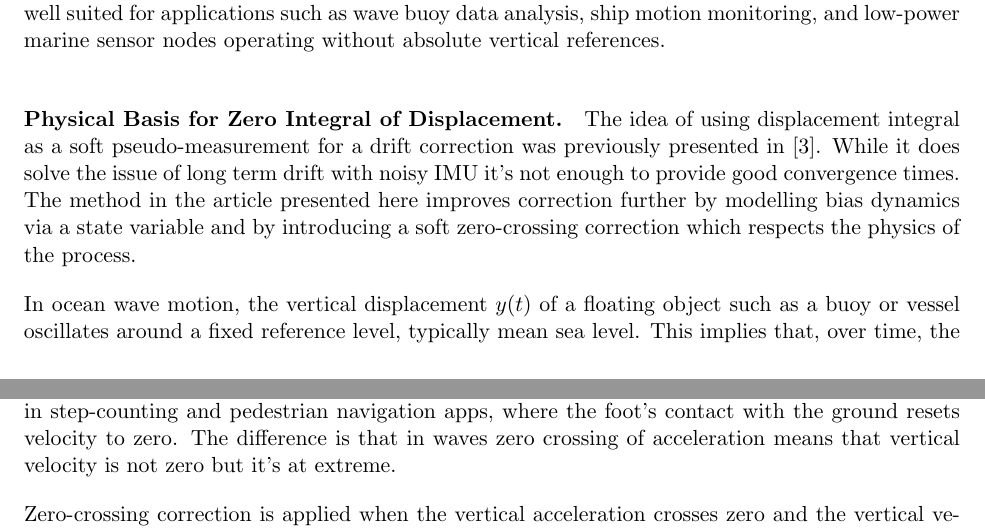
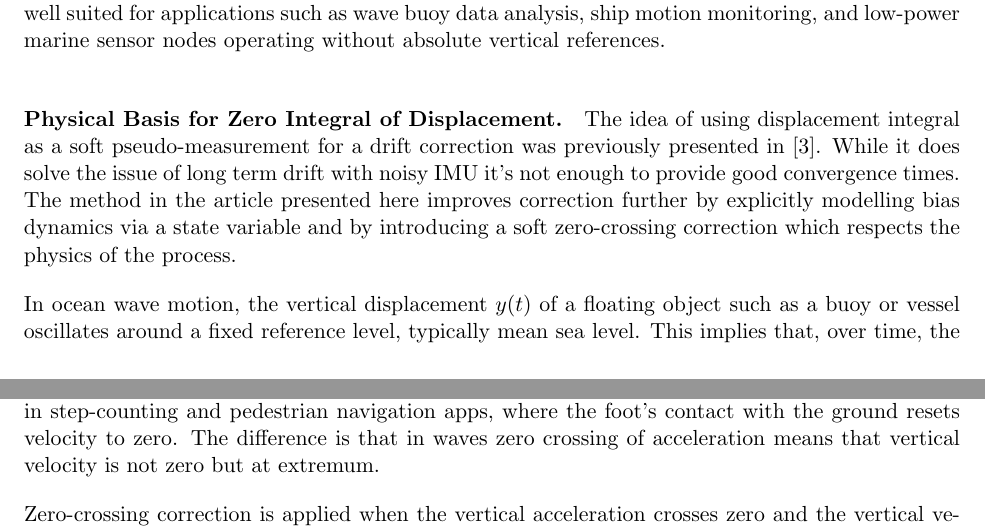
Before and after one commit to bareboat-necessities/bbn-wave-period-esp32, a LaTeX paper (bbn_wave_freq_m5atomS3/doc/heave_tracking_kalman.tex): two parts of pages 2 and 3 of 10, joined at a grey line, cut so that both start at the same text. Compiled offline with pdfLaTeX.

Commit message:
Update heave_tracking_kalman.tex

```diff
--- a/bbn_wave_freq_m5atomS3/doc/heave_tracking_kalman.tex
+++ b/bbn_wave_freq_m5atomS3/doc/heave_tracking_kalman.tex
@@ -55,7 +55,7 @@ The core features of the proposed method are:
 The resulting filter is lightweight, real-time capable, and physically consistent. It is particularly well suited for applications such as wave buoy data analysis, ship motion monitoring, and low-power marine sensor nodes operating without absolute vertical references.
 
 \paragraph{Physical Basis for Zero Integral of Displacement.}
-The idea of using displacement integral as a soft pseudo-measurement for a drift correction was previously presented in \cite{Sharkh2014}. While it does solve the issue of long term drift with noisy IMU it's not enough to provide good convergence times. The method in the article presented here improves correction further by modelling bias dynamics via a state variable and by introducing
+The idea of using displacement integral as a soft pseudo-measurement for a drift correction was previously presented in \cite{Sharkh2014}. While it does solve the issue of long term drift with noisy IMU it's not enough to provide good convergence times. The method in the article presented here improves correction further by explicitly modelling bias dynamics via a state variable and by introducing
 a soft zero-crossing correction which respects the physics of the process.
 
 In ocean wave motion, the vertical displacement \( y(t) \) of a floating object such as a buoy or vessel oscillates around a fixed reference level, typically mean sea level. This implies that, over time, the average displacement is zero. Mathematically, this behavior can be expressed as
@@ -69,7 +69,7 @@ which means that the integral of displacement over a sufficiently long time hori
 This is a physically grounded property of wave-induced vertical motion: although the object moves up and down due to wave energy, it does not exhibit a net upward or downward trend over time. By including this third integral of acceleration---the integral of displacement---as a state in the Kalman filter and softly constraining it to remain near zero, the algorithm imposes a natural long-term anchoring condition. This correction counteracts drift caused by accelerometer bias and low-frequency integration errors, leading to more stable and physically consistent displacement estimates.
 
 \paragraph{Zero-Crossing Correction for Displacement and Velocity.}
-In marine applications, the vertical motion of a floating platform or vessel naturally oscillates around mean sea level with no persistent offset. To better align with physical wave behavior, the filter uses a zero-crossing detection mechanism based on a Schmitt trigger. This system identifies points where acceleration crosses zero while velocity is near a peak, which corresponds to wave crests and troughs. These are used as soft correction points\cite{simon2006optimal} to help re-align the filter’s velocity and displacement estimates with real wave dynamics. This is conceptually similar to Zero Velocity Updates (ZUPT) used in step-counting and pedestrian navigation apps, where the foot’s contact with the ground resets velocity to zero. The difference is that in waves zero crossing of acceleration means that vertical velocity is not zero but it's at extreme.
+In marine applications, the vertical motion of a floating platform or vessel naturally oscillates around mean sea level with no persistent offset. To better align with physical wave behavior, the filter uses a zero-crossing detection mechanism based on a Schmitt trigger. This system identifies points where acceleration crosses zero while velocity is near a peak, which corresponds to wave crests and troughs. These are used as soft correction points\cite{simon2006optimal} to help re-align the filter’s velocity and displacement estimates with real wave dynamics. This is conceptually similar to Zero Velocity Updates (ZUPT) used in step-counting and pedestrian navigation apps, where the foot’s contact with the ground resets velocity to zero. The difference is that in waves zero crossing of acceleration means that vertical velocity is not zero but at extremum.
 
 Zero-crossing correction is applied when the vertical acceleration crosses zero and the vertical velocity magnitude exceeds a predefined threshold. These conditions typically correspond to turning points in the wave cycle—either crests or troughs—where the vertical displacement is at an extremum and the velocity is near its maximum. To maintain physically consistent behavior, the filter estimates what the velocity \emph{should be} at this point using the principle of energy conservation, assuming approximately harmonic motion.
 
```
